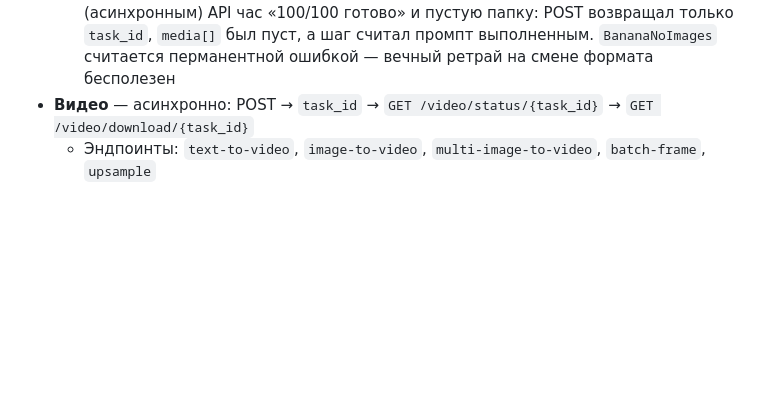
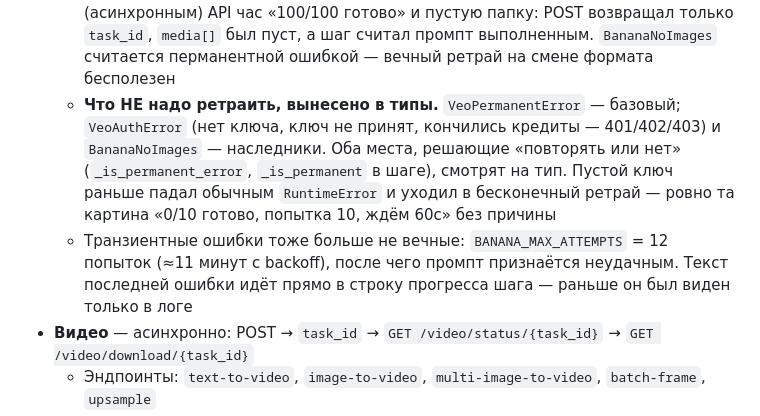
Before and after one commit to hankam1/vizo, a Markdown page: PROJECT_CONTEXT.md, the part around the change. GitHub-like rendering; blank space fills up the shorter version.

Commit message:
docs: описаны перманентные ошибки VeoNonStop и лимит попыток Banana

```diff
--- a/PROJECT_CONTEXT.md
+++ b/PROJECT_CONTEXT.md
@@ -190,6 +190,16 @@ POST `/orders` → `GET /orders/{id}` (до `completed`) → `POST /storage/url`
     папку: POST возвращал только `task_id`, `media[]` был пуст, а шаг считал
     промпт выполненным. `BananaNoImages` считается перманентной ошибкой —
     вечный ретрай на смене формата бесполезен
+  - **Что НЕ надо ретраить, вынесено в типы.** `VeoPermanentError` — базовый;
+    `VeoAuthError` (нет ключа, ключ не принят, кончились кредиты — 401/402/403)
+    и `BananaNoImages` — наследники. Оба места, решающие «повторять или нет»
+    (`_is_permanent_error`, `_is_permanent` в шаге), смотрят на тип. Пустой
+    ключ раньше падал обычным `RuntimeError` и уходил в бесконечный ретрай —
+    ровно та картина «0/10 готово, попытка 10, ждём 60с» без причины
+  - Транзиентные ошибки тоже больше не вечные: `BANANA_MAX_ATTEMPTS` = 12
+    попыток (≈11 минут с backoff), после чего промпт признаётся неудачным.
+    Текст последней ошибки идёт прямо в строку прогресса шага — раньше он был
+    виден только в логе
 - **Видео** — асинхронно: POST → `task_id` → `GET /video/status/{task_id}` → `GET /video/download/{task_id}`
   - Эндпоинты: `text-to-video`, `image-to-video`, `multi-image-to-video`, `batch-frame`, `upsample`
   - Длительности: 4s/6s/8s, count: 1–4, aspect: 16:9/9:16
```
